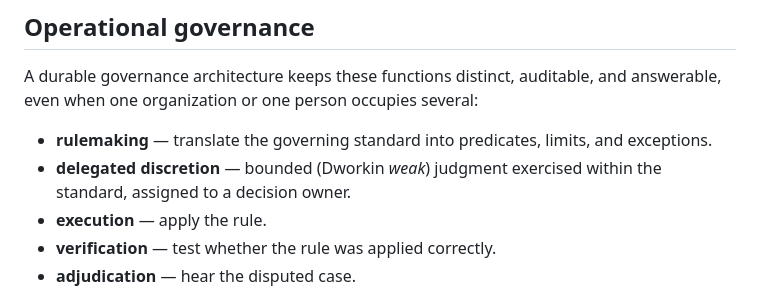
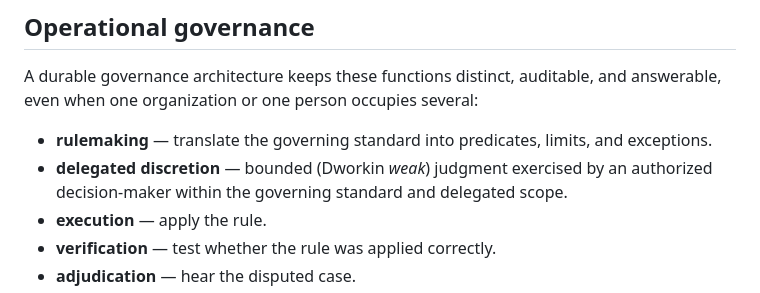
Before and after one commit to apexSolarKiss/method-ASK, a Markdown page: docs/governance.md, the part around the change. GitHub-like rendering.

Commit message:
docs(governance): align delegated-discretion role vocabulary (authorized decision-maker, not decision owner)
The delegated-discretion bullet attached "decision owner" to the in-span
exerciser, conflicting with bounded-generativity.md where "decision ownership"
denotes the closure/answerability/recourse owner. Pin the token to one referent
repo-wide: the in-span binder is the **authorized decision-maker**; the
**decision owner** holds closure + recourse. Wording alignment only — no model,
schema, or diagram change. Keeps the Dworkin weak-discretion frame (judgment
under a standard, inside a delegated scope).

Routed from the asset-pipeline-ASK consolidated aperture-vocabulary handoff
(2026-06-29), ASK-approved.

Co-Authored-By: Claude Opus 4.8 <noreply@anthropic.com>

```diff
--- a/docs/governance.md
+++ b/docs/governance.md
@@ -25,7 +25,7 @@ Enforcement makes a rule effective. Governance asks whether the standard is legi
 A durable governance architecture keeps these functions distinct, auditable, and answerable, even when one organization or one person occupies several:
 
 - **rulemaking** — translate the governing standard into predicates, limits, and exceptions.
-- **delegated discretion** — bounded (Dworkin *weak*) judgment exercised within the standard, assigned to a decision owner.
+- **delegated discretion** — bounded (Dworkin *weak*) judgment exercised by an authorized decision-maker within the governing standard and delegated scope.
 - **execution** — apply the rule.
 - **verification** — test whether the rule was applied correctly.
 - **adjudication** — hear the disputed case.
```
